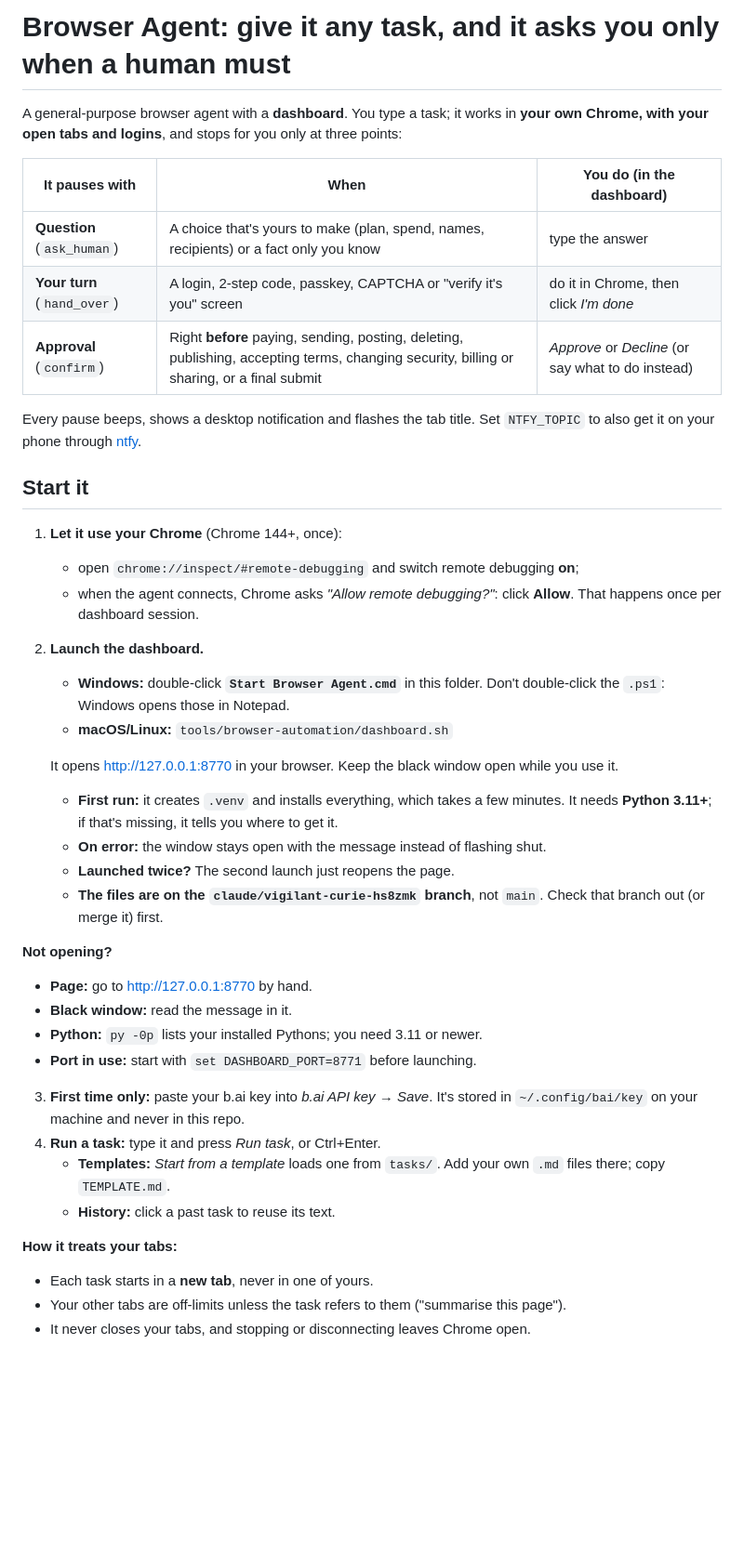
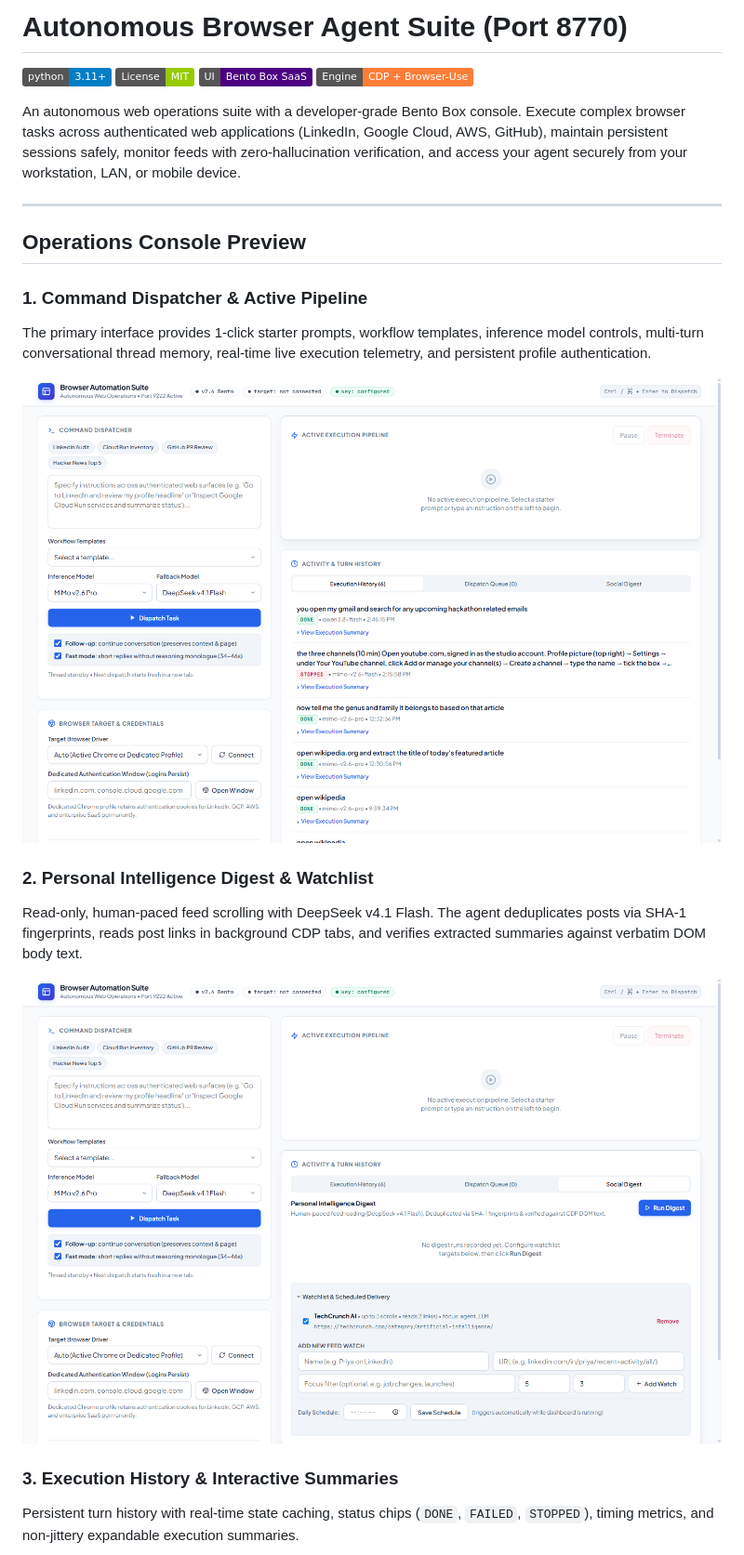
Before and after one commit to DastanZar/browser-agent, a Markdown page: README.md, the part around the change printed below. Shown: that part at 93% size. GitHub-like rendering; pictures changed too: docs/images/dashboard-overview.png (added), docs/images/social-digest.png (added); badges without logos; blank space fills up the shorter version.

Commit message:
docs: add comprehensive guide with console preview screenshots, architecture, and API reference

```diff
--- a/README.md
+++ b/README.md
@@ -1,51 +1,26 @@
-# Browser Agent: give it any task, and it asks you only when a human must
+# Autonomous Browser Agent Suite (Port 8770)
 
-A general-purpose browser agent with a **dashboard**. You type a task; it works in **your own Chrome, with your
-open tabs and logins**, and stops for you only at three points:
+[![Python 3.11+](https://img.shields.io/badge/python-3.11+-blue.svg)](https://www.python.org/downloads/)
+[![License: MIT](https://img.shields.io/badge/License-MIT-green.svg)](https://opensource.org/licenses/MIT)
+[![UI: Bento Box SaaS](https://img.shields.io/badge/UI-Bento%20Box%20SaaS-indigo.svg)](#operations-console-preview)
+[![Engine: CDP + Browser-Use](https://img.shields.io/badge/Engine-CDP%20%2B%20Browser--Use-orange.svg)](#key-capabilities)
 
-| It pauses with | When | You do (in the dashboard) |
-|---|---|---|
-| **Question** (`ask_human`) | A choice that's yours to make (plan, spend, names, recipients) or a fact only you know | type the answer |
-| **Your turn** (`hand_over`) | A login, 2-step code, passkey, CAPTCHA or "verify it's you" screen | do it in Chrome, then click *I'm done* |
-| **Approval** (`confirm`) | Right **before** paying, sending, posting, deleting, publishing, accepting terms, changing security, billing or sharing, or a final submit | *Approve* or *Decline* (or say what to do instead) |
+An autonomous web operations suite with a developer-grade Bento Box console. Execute complex browser tasks across authenticated web applications (LinkedIn, Google Cloud, AWS, GitHub), maintain persistent sessions safely, monitor feeds with zero-hallucination verification, and access your agent securely from your workstation, LAN, or mobile device.
 
-Every pause beeps, shows a desktop notification and flashes the tab title. Set `NTFY_TOPIC` to also get it on
-your phone through [ntfy](https://ntfy.sh).
+---
 
-## Start it
+## Operations Console Preview
 
-1. **Let it use your Chrome** (Chrome 144+, once):
-   - open `chrome://inspect/#remote-debugging` and switch remote debugging **on**;
-   - when the agent connects, Chrome asks *"Allow remote debugging?"*: click **Allow**. That happens once per
-     dashboard session.
-2. **Launch the dashboard.**
-   - **Windows:** double-click **`Start Browser Agent.cmd`** in this folder. Don't double-click the `.ps1`:
-     Windows opens those in Notepad.
-   - **macOS/Linux:** `tools/browser-automation/dashboard.sh`
+### 1. Command Dispatcher & Active Pipeline
+The primary interface provides 1-click starter prompts, workflow templates, inference model controls, multi-turn conversational thread memory, real-time live execution telemetry, and persistent profile authentication.
 
-   It opens <http://127.0.0.1:8770> in your browser. Keep the black window open while you use it.
-   - **First run:** it creates `.venv` and installs everything, which takes a few minutes. It needs
-     **Python 3.11+**; if that's missing, it tells you where to get it.
-   - **On error:** the window stays open with the message instead of flashing shut.
-   - **Launched twice?** The second launch just reopens the page.
-   - **The files are on the `claude/vigilant-curie-hs8zmk` branch**, not `main`. Check that branch out (or
-     merge it) first.
+![Operations Console Overview](docs/images/dashboard-overview.png)
 
-**Not opening?**
-- **Page:** go to <http://127.0.0.1:8770> by hand.
-- **Black window:** read the message in it.
-- **Python:** `py -0p` lists your installed Pythons; you need 3.11 or newer.
-- **Port in use:** start with `set DASHBOARD_PORT=8771` before launching.
+### 2. Personal Intelligence Digest & Watchlist
+Read-only, human-paced feed scrolling with DeepSeek v4.1 Flash. The agent deduplicates posts via SHA-1 fingerprints, reads post links in background CDP tabs, and verifies extracted summaries against verbatim DOM body text.
 
-3. **First time only:** paste your b.ai key into *b.ai API key → Save*. It's stored in `~/.config/bai/key` on
-   your machine and never in this repo.
-4. **Run a task:** type it and press *Run task*, or Ctrl+Enter.
-   - **Templates:** *Start from a template* loads one from `tasks/`. Add your own `.md` files there; copy
-     `TEMPLATE.md`.
-   - **History:** click a past task to reuse its text.
+![Personal Intelligence Digest](docs/images/social-digest.png)
 
-**How it treats your tabs:**
-- Each task starts in a **new tab**, never in one of yours.
-- Your other tabs are off-limits unless the task refers to them ("summarise this page").
-- It never closes your tabs, and stopping or disconnecting leaves Chrome open.
+### 3. Execution History & Interactive Summaries
+Persistent turn history with real-time state caching, status chips (`DONE`, `FAILED`, `STOPPED`), timing metrics, and non-jittery expandable execution summaries.
 
```
Also changed, not shown: other parts of README.md (+109 -113 lines), docs/images/execution-summary.png (added).
